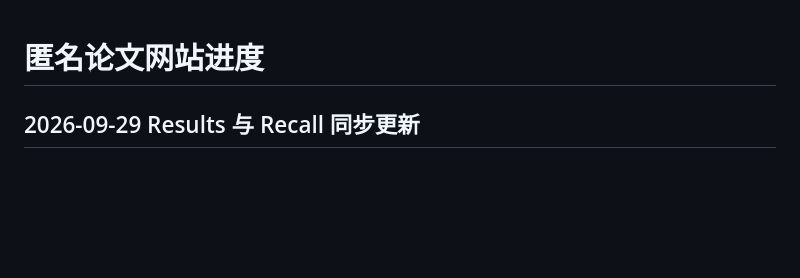
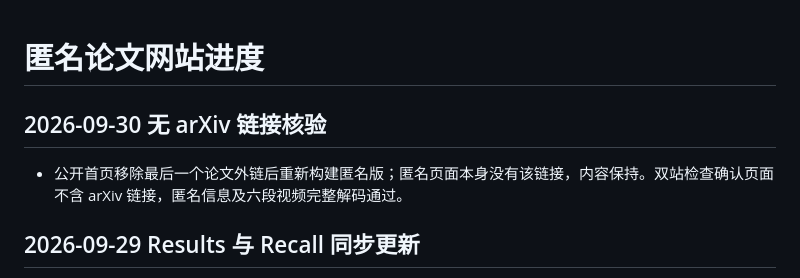
Before and after one commit to Eas1L/agenticnav-anonymous-site, a Markdown page: PLAN.md, the part around the change. Drawn GitHub-style; blank space fills up the shorter version.

Commit message:
Record anonymous site link audit

```diff
--- a/PLAN.md
+++ b/PLAN.md
@@ -1,4 +1,8 @@
 # 匿名论文网站进度
+
+## 2026-09-30 无 arXiv 链接核验
+
+- 公开首页移除最后一个论文外链后重新构建匿名版；匿名页面本身没有该链接，内容保持。双站检查确认页面不含 arXiv 链接，匿名信息及六段视频完整解码通过。
 
 ## 2026-09-29 Results 与 Recall 同步更新
 
```
